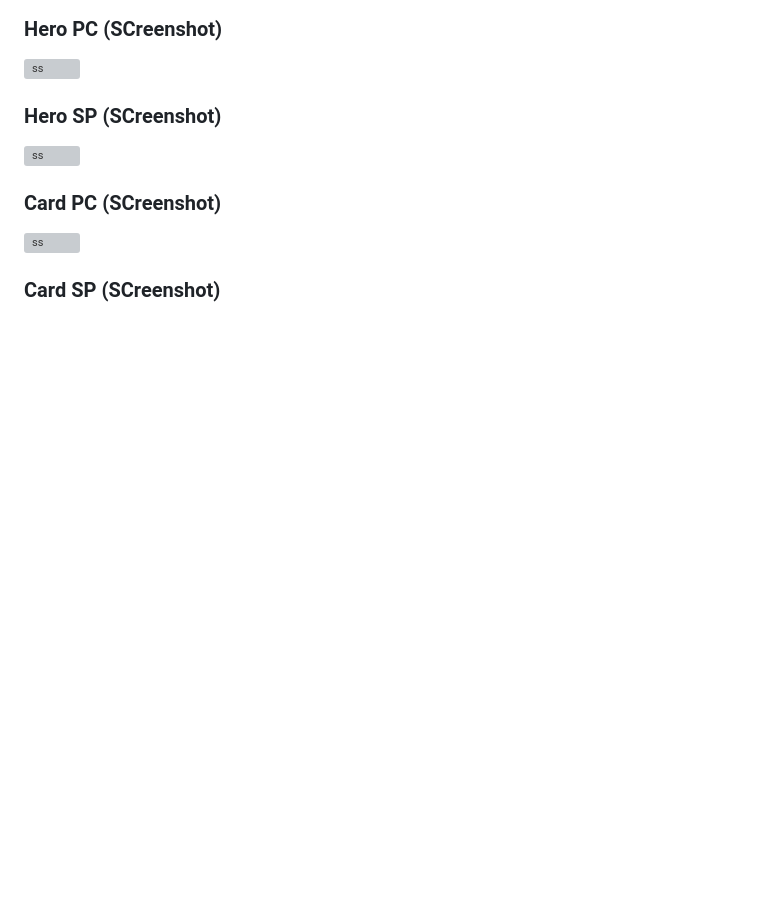
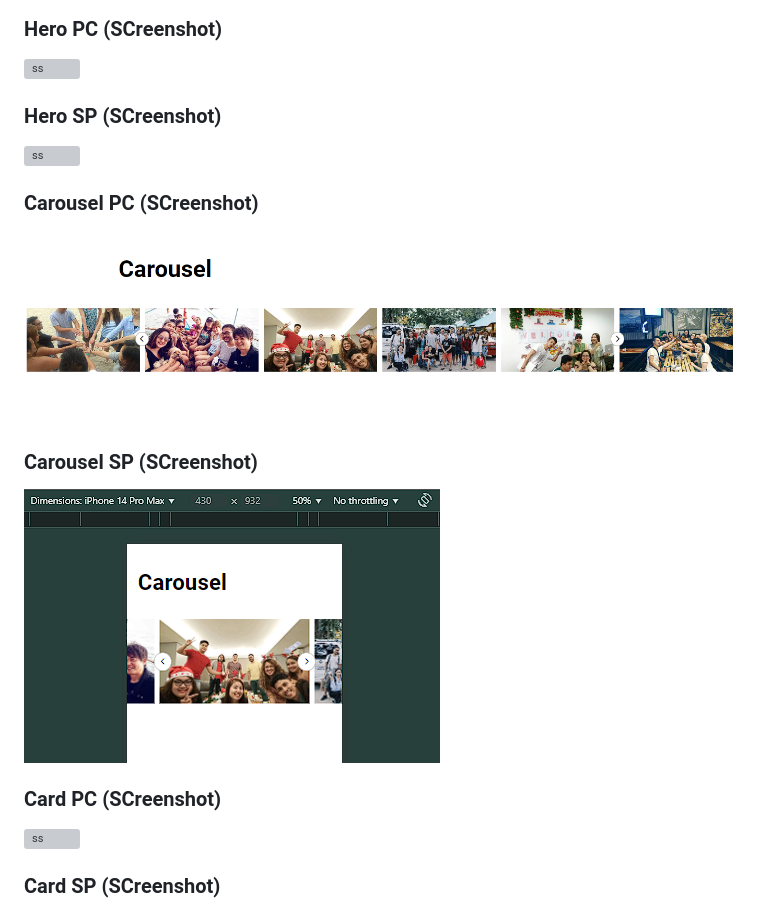
Before and after one commit to Taannn/lh-and-creatives-exam, a Markdown page: README.md, the part around the change. Drawn GitHub-style; pictures changed too: assets/images/Carousel-PC.png (added), assets/images/Carousel-SP.png (added); blank space fills up the shorter version; grey boxes are pictures that could not be loaded.

Commit message:
carousel done, both carousel and accordion not added to combined paged yet

```diff
--- a/README.md
+++ b/README.md
@@ -15,6 +15,12 @@ Github Repo Link: [repo link](https://github.com/Taannn/lh-and-creatives-exam)
 
 ### Hero SP (SCreenshot)
 ![ss](./assets/images/Hero-SP.png)
+
+### Carousel PC (SCreenshot)
+![ss](./assets/images/Carousel-PC.png)
+
+### Carousel SP (SCreenshot)
+![ss](./assets/images/Carousel-SP.png)
 
 ### Card PC (SCreenshot)
 ![ss](./assets/images/Card-PC.png)
```
Also changed, not shown: 3 other files.
